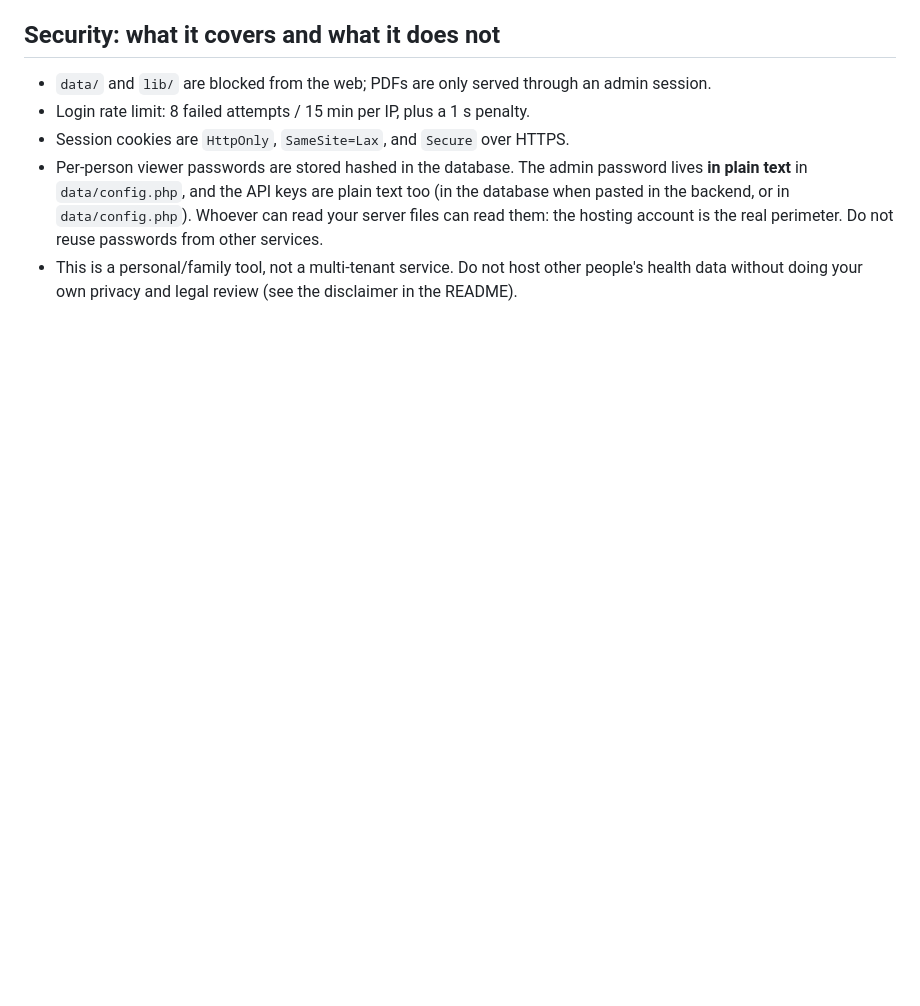
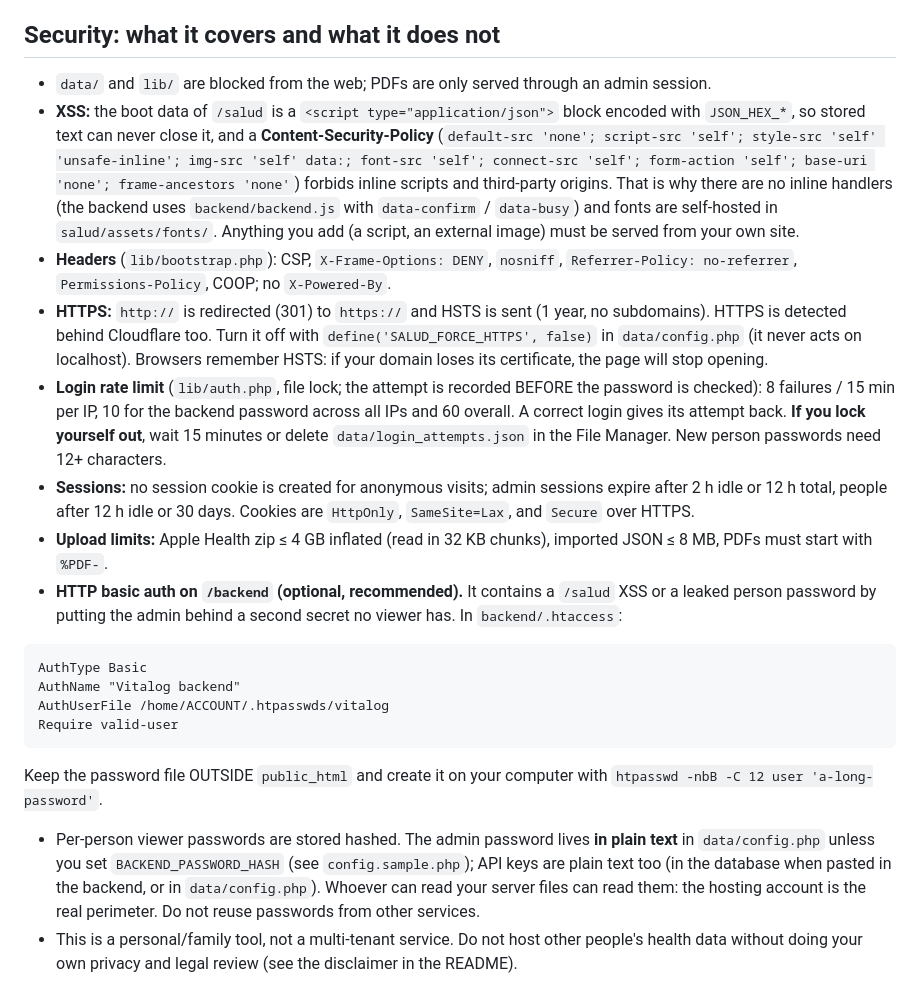
Before and after one commit to socialmenteagency/vitalog, a Markdown page: DEPLOY.md, the part around the change. Drawn GitHub-style; blank space fills up the shorter version.

Commit message:
DEPLOY.md: security section (CSP, HTTPS/HSTS, rate limit and lockout recovery, basic auth on /backend)
Co-Authored-By: Claude Sonnet 5.5 <noreply@anthropic.com>

````diff
--- a/DEPLOY.md
+++ b/DEPLOY.md
@@ -53,11 +53,21 @@ deploy). It must sit at the root of the cloned repository.
 ## Security: what it covers and what it does not
 
 - `data/` and `lib/` are blocked from the web; PDFs are only served through an admin session.
-- Login rate limit: 8 failed attempts / 15 min per IP, plus a 1 s penalty.
-- Session cookies are `HttpOnly`, `SameSite=Lax`, and `Secure` over HTTPS.
-- Per-person viewer passwords are stored hashed in the database. The admin password lives
-  **in plain text** in `data/config.php`, and the API keys are plain text too (in the database
-  when pasted in the backend, or in `data/config.php`). Whoever can read your server files can read them: the hosting account is the real
-  perimeter. Do not reuse passwords from other services.
-- This is a personal/family tool, not a multi-tenant service. Do not host other people's health
-  data without doing your own privacy and legal review (see the disclaimer in the README).
+- **XSS:** the boot data of `/salud` is a `<script type="application/json">` block encoded with `JSON_HEX_*`, so stored text can never close it, and a **Content-Security-Policy** (`default-src 'none'; script-src 'self'; style-src 'self' 'unsafe-inline'; img-src 'self' data:; font-src 'self'; connect-src 'self'; form-action 'self'; base-uri 'none'; frame-ancestors 'none'`) forbids inline scripts and third-party origins. That is why there are no inline handlers (the backend uses `backend/backend.js` with `data-confirm` / `data-busy`) and fonts are self-hosted in `salud/assets/fonts/`. Anything you add (a script, an external image) must be served from your own site.
+- **Headers** (`lib/bootstrap.php`): CSP, `X-Frame-Options: DENY`, `nosniff`, `Referrer-Policy: no-referrer`, `Permissions-Policy`, COOP; no `X-Powered-By`.
+- **HTTPS:** `http://` is redirected (301) to `https://` and HSTS is sent (1 year, no subdomains). HTTPS is detected behind Cloudflare too. Turn it off with `define('SALUD_FORCE_HTTPS', false)` in `data/config.php` (it never acts on localhost). Browsers remember HSTS: if your domain loses its certificate, the page will stop opening.
+- **Login rate limit** (`lib/auth.php`, file lock; the attempt is recorded BEFORE the password is checked): 8 failures / 15 min per IP, 10 for the backend password across all IPs and 60 overall. A correct login gives its attempt back. **If you lock yourself out**, wait 15 minutes or delete `data/login_attempts.json` in the File Manager. New person passwords need 12+ characters.
+- **Sessions:** no session cookie is created for anonymous visits; admin sessions expire after 2 h idle or 12 h total, people after 12 h idle or 30 days. Cookies are `HttpOnly`, `SameSite=Lax`, and `Secure` over HTTPS.
+- **Upload limits:** Apple Health zip ≤ 4 GB inflated (read in 32 KB chunks), imported JSON ≤ 8 MB, PDFs must start with `%PDF-`.
+- **HTTP basic auth on `/backend` (optional, recommended).** It contains a `/salud` XSS or a leaked person password by putting the admin behind a second secret no viewer has. In `backend/.htaccess`:
+
+```apache
+AuthType Basic
+AuthName "Vitalog backend"
+AuthUserFile /home/ACCOUNT/.htpasswds/vitalog
+Require valid-user
+```
+
+  Keep the password file OUTSIDE `public_html` and create it on your computer with `htpasswd -nbB -C 12 user 'a-long-password'`.
+- Per-person viewer passwords are stored hashed. The admin password lives **in plain text** in `data/config.php` unless you set `BACKEND_PASSWORD_HASH` (see `config.sample.php`); API keys are plain text too (in the database when pasted in the backend, or in `data/config.php`). Whoever can read your server files can read them: the hosting account is the real perimeter. Do not reuse passwords from other services.
+- This is a personal/family tool, not a multi-tenant service. Do not host other people's health data without doing your own privacy and legal review (see the disclaimer in the README).
````
